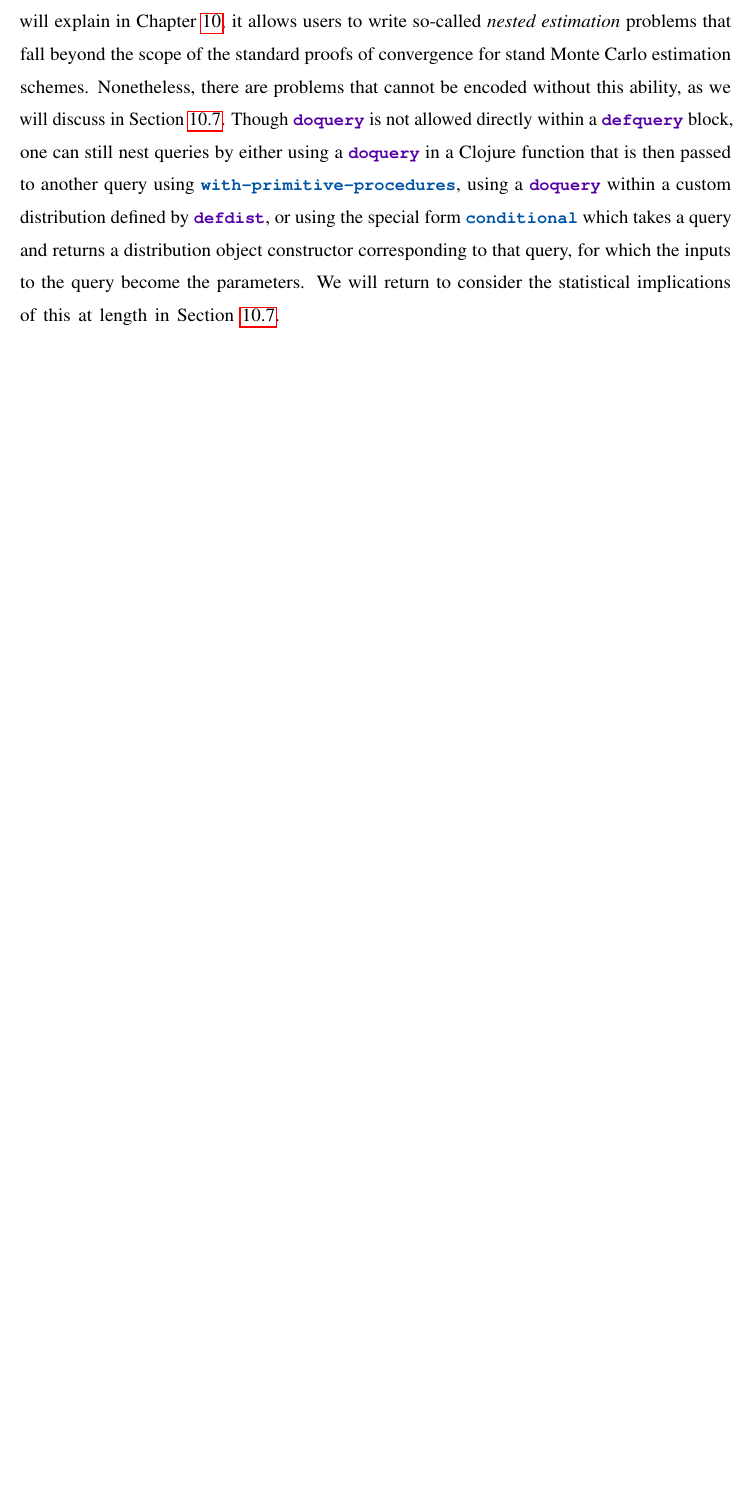
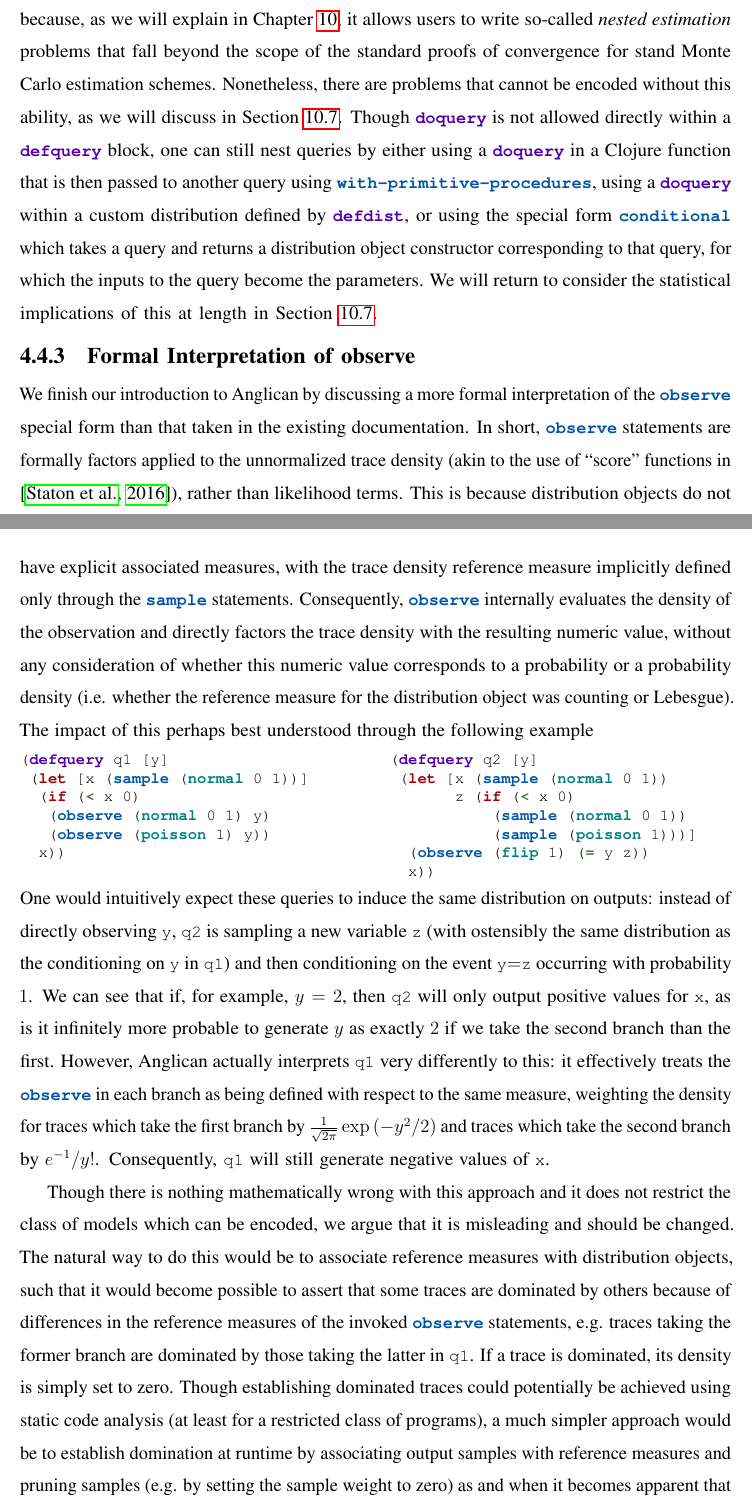
Before and after one commit to twgr/thesis, a LaTeX thesis (main.tex, which reads misc/preamble.tex, probprog/anglican.tex): part of page 70 of 251 before the commit and two parts of pages 70 and 71 of 252 after it, the two joined at a grey line, cut so that both start at the same text, the shorter picture padded with empty space. Compiled offline with pdfLaTeX.

Commit message:
added formal interpretation of observe

```diff
--- a/misc/preamble.tex
+++ b/misc/preamble.tex
@@ -117,7 +117,7 @@
 		do,first,fn,get,keys,lazy-seq,map,nth,mat/add,mat/div,print,reduce,repeat,repeatedly,rest,set,shape,take,vec,
 		when,max,fn?,inc,sample*,observe*},
 	keywordstyle=[3]\bf\ttfamily\color{cyanClj},
-	keywords=[3]{dirichlet-discrete,exponential,flip,gamma,beta,mvn-niw,normal,uniform-continuous,distribution,factor,mvn,uniform,bernoulli,
+	keywords=[3]{dirichlet-discrete,exponential,flip,gamma,beta,mvn-niw,normal,uniform-continuous,distribution,factor,mvn,uniform,bernoulli,uniform-discrete,poisson,
 		simulate,abc-likelihood,student-t,dirichlet},
 	keywordstyle=[4]\bf\ttfamily\color{purpleClj},
 	keywords=[4]{defopt,defquery,doopt,doquery,query,defdist,infer,checkpoint,exec,defm,cps-of-expression,
@@ -127,7 +127,7 @@
 	mathescape=true,
 	stringstyle={},
 		keywordstyle=[6]\bf\ttfamily\color{darkgreenClj},
-		keywords=[6]{+,-,nil,>,<,*,/,=, &,->>,->},
+		keywords=[6]{+,-,nil,>,<,*,/,=, &,->>,->,true,false},
 		mathescape=true,
 		stringstyle={},
 }
--- a/probprog/anglican.tex
+++ b/probprog/anglican.tex
@@ -324,7 +324,7 @@ this is done automatically (except when the function itself is higher order) usi
 {\small \lsi{with-primitive-procedures}} that takes as inputs Clojure functions and creates an environment where
 these functions have been converted to their appropriate CPS forms.
 
-We finish our introduction by noting the ability of Anglican to \emph{nest} queries within one another.  This
+An important feature of Anglican for our purposes is its ability to \emph{nest} queries within one another.  This
 is somewhat experimental and comes with a number of health warnings because, as we will explain in Chapter~\ref{chp:nest},
 it allows users to write so-called \emph{nested estimation} problems that fall beyond the scope of the standard
 proofs of convergence for stand Monte Carlo estimation schemes. Nonetheless, there are problems that cannot
@@ -335,3 +335,71 @@ using a \doquery within a custom distribution defined by \defdist, or using the
 takes a query and returns a distribution object constructor corresponding to that query,
 for which the inputs to the query become the parameters.
 We will return to consider the statistical implications of this at length in Section~\ref{sec:nest:imp}.
+
+\subsection{Formal Interpretation of observe}
+\label{sec:probprog:anglican:observe}
+
+We finish our introduction to Anglican by discussing a more formal
+interpretation of the \observe special form than that taken
+in the existing documentation.  In short, \observe statements are
+formally factors applied to the unnormalized
+trace density (akin to the use of
+ ``score'' functions in
+\citep{staton2016semantics}), rather than likelihood terms.  This is because
+distribution objects do not have explicit associated measures, with the  trace density
+reference measure implicitly defined only through
+the \sample statements.  Consequently, \observe internally evaluates
+the density of the observation and directly factors the trace density with the
+resulting numeric value, without any consideration of whether this numeric value
+corresponds to a probability or a probability density (i.e. whether the
+reference measure for the distribution object was counting or Lebesgue).
+The impact of this perhaps best understood
+through the following example
+\vspace{-15pt}
+\begin{lstlisting}[basicstyle=\ttfamily\footnotesize,multicols=2,frame=none]
+(defquery q1 [y]
+ (let [x (sample (normal 0 1))]
+  (if (< x 0)
+   (observe (normal 0 1) y)
+   (observe (poisson 1) y))
+  x))
+
+(defquery q2 [y]
+ (let [x (sample (normal 0 1))
+       z (if (< x 0)
+           (sample (normal 0 1))
+           (sample (poisson 1)))]
+  (observe (flip 1) (= y z))
+  x))
+\end{lstlisting}\vspace{-15pt}
+One would intuitively expect these queries to induce the same distribution on outputs:
+instead of directly observing \clj{y}, \clj{q2} is sampling a new variable \clj{z} (with
+ostensibly the same distribution as the conditioning on \clj{y} in \clj{q1})
+and then conditioning on the event \clj{y}$=$\clj{z} occurring with probability $1$.
+We can
+see that if, for example, $y=2$, then \clj{q2} will only output positive values for
+\clj{x}, as is it infinitely more probable to generate
+$y$ as exactly $2$ if we take the second branch than the first.
+However, Anglican actually interprets
+\clj{q1} very differently to this: it effectively
+treats the \observe in each branch as being defined with respect to the same
+measure,
+weighting the density for traces which take the first branch by $\frac{1}{\sqrt{2\pi}}\exp\left(-y^2/2\right)$ and traces which take the second
+branch by $e^{-1}/y!$.  Consequently, \clj{q1} will still generate negative values of
+\clj{x}.
+
+Though there is nothing mathematically wrong with this approach and it does
+not restrict the class of models which can be encoded, we argue that it is misleading
+and should be changed.   The natural way to do this would be to associate
+reference measures with distribution objects, such that it would become possible
+to assert that some traces are dominated by others because of differences in
+the reference measures of the invoked \observe statements, e.g. traces taking
+the former branch are dominated by those taking the latter in \clj{q1}.
+If a trace is dominated, its density is simply set to zero.
+Though establishing dominated traces could
+potentially be achieved using static code analysis (at least for a restricted class of
+programs), a much simpler approach would be
+to establish domination at runtime by associating output samples with reference
+measures and pruning samples (e.g. by setting the sample weight to zero)
+as and when it becomes apparent that they are dominated.  We leave the specific
+implementation of such an approach to future work.
```
Also changed, not shown: nest/conc.tex (+3 -1 lines), refs.bib (+4 -4 lines), probprog/anglican.tex (4 more changed lines).
